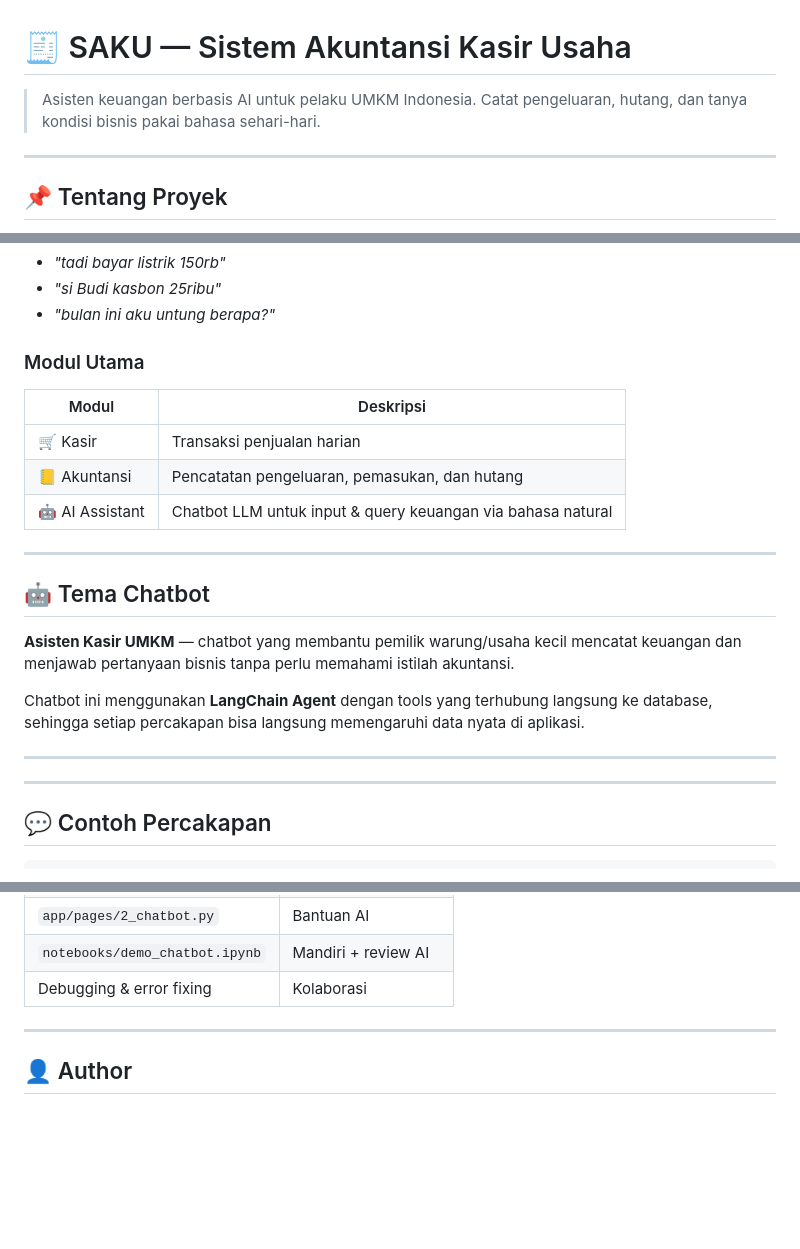
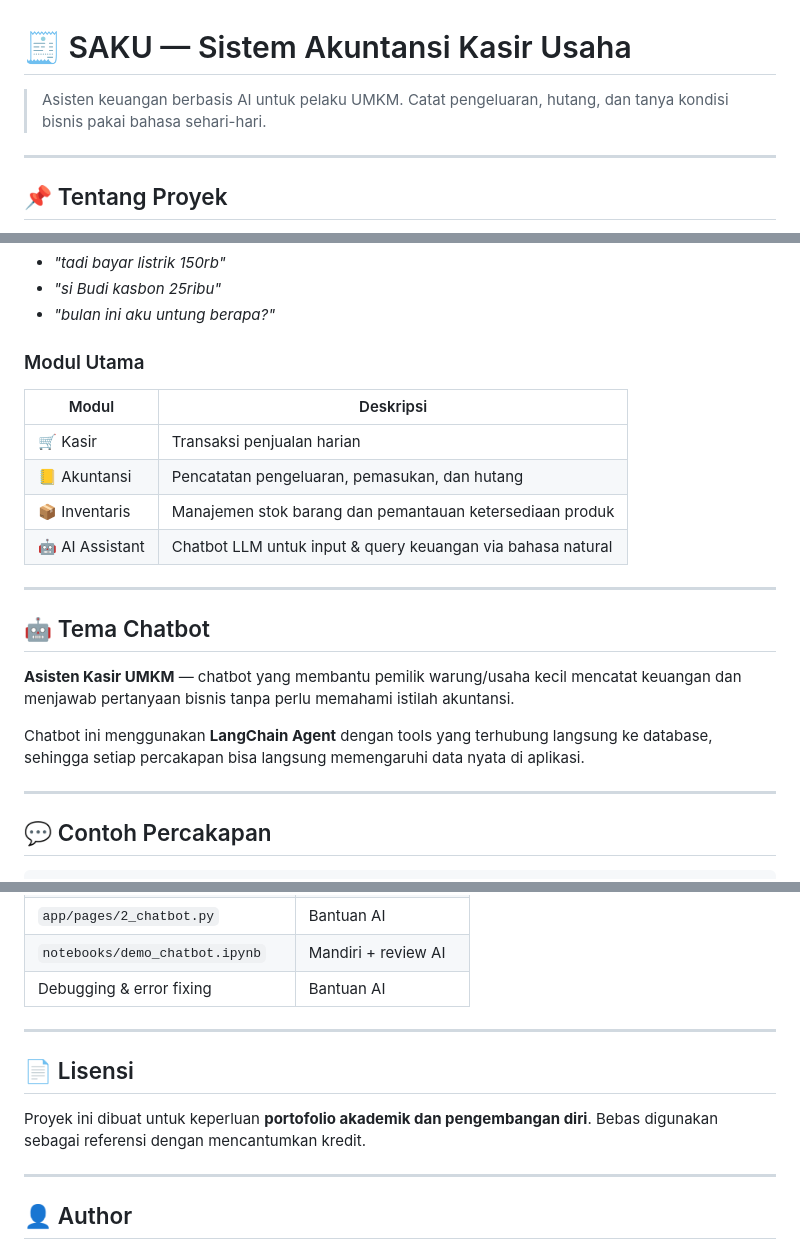
Before and after one commit to tegarkusuma12/saku-smart-pos, a Markdown page: README.md, 3 parts joined by grey strips. Rendered like a GitHub page; blank space fills up the shorter version.

```diff
--- a/README.md
+++ b/README.md
@@ -1,6 +1,6 @@
 # 🧾 SAKU — Sistem Akuntansi Kasir Usaha
 
-> Asisten keuangan berbasis AI untuk pelaku UMKM Indonesia. Catat pengeluaran, hutang, dan tanya kondisi bisnis pakai bahasa sehari-hari.
+> Asisten keuangan berbasis AI untuk pelaku UMKM. Catat pengeluaran, hutang, dan tanya kondisi bisnis pakai bahasa sehari-hari.
 
 ---
 
@@ -15,10 +15,12 @@ Fitur unggulan SAKU adalah **chatbot berbahasa Indonesia** yang memungkinkan pen
 - _"bulan ini aku untung berapa?"_
 
 ### Modul Utama
+
 | Modul | Deskripsi |
 |---|---|
 | 🛒 Kasir | Transaksi penjualan harian |
 | 📒 Akuntansi | Pencatatan pengeluaran, pemasukan, dan hutang |
+| 📦 Inventaris | Manajemen stok barang dan pemantauan ketersediaan produk |
 | 🤖 AI Assistant | Chatbot LLM untuk input & query keuangan via bahasa natural |
 
 ---
@@ -28,8 +30,6 @@ Fitur unggulan SAKU adalah **chatbot berbahasa Indonesia** yang memungkinkan pen
 **Asisten Kasir UMKM** — chatbot yang membantu pemilik warung/usaha kecil mencatat keuangan dan menjawab pertanyaan bisnis tanpa perlu memahami istilah akuntansi.
 
 Chatbot ini menggunakan **LangChain Agent** dengan tools yang terhubung langsung ke database, sehingga setiap percakapan bisa langsung memengaruhi data nyata di aplikasi.
-
----
 
 ---
 
@@ -143,7 +89,14 @@ Proyek ini dikembangkan dengan bantuan **Claude (Anthropic)** sebagai AI assista
 | `src/ai/tools.py` | Mandiri + review AI |
 | `app/pages/2_chatbot.py` | Bantuan AI |
 | `notebooks/demo_chatbot.ipynb` | Mandiri + review AI |
-| Debugging & error fixing | Kolaborasi |
+| Debugging & error fixing | Bantuan AI |
+
+---
+
+## 📄 Lisensi
+
+Proyek ini dibuat untuk keperluan **portofolio akademik dan pengembangan diri**.
+Bebas digunakan sebagai referensi dengan mencantumkan kredit.
 
 ---
 
```
Also changed, not shown: other parts of README.md (+6 -60 lines).
